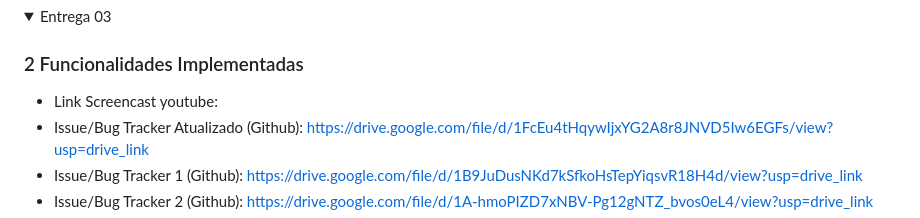
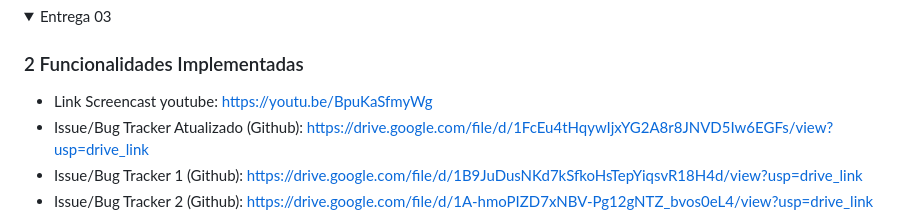
Before and after one commit to vic-fmr/karaoke-queue-poo, a Markdown page: README.md, the part around the change. GitHub-like rendering; folded sections open.

Commit message:
Update README with project details and team info

```diff
--- a/README.md
+++ b/README.md
@@ -41,7 +41,7 @@ O KaraQ [nome provisório] consiste em um sistema de gerenciamento de sessões d
   <summary>Entrega 03</summary>
 
   ### 2 Funcionalidades Implementadas
-  - Link Screencast youtube:
+  - Link Screencast youtube: https://youtu.be/BpuKaSfmyWg
   - Issue/Bug Tracker Atualizado (Github): https://drive.google.com/file/d/1FcEu4tHqywIjxYG2A8r8JNVD5Iw6EGFs/view?usp=drive_link
   - Issue/Bug Tracker 1 (Github): https://drive.google.com/file/d/1B9JuDusNKd7kSfkoHsTepYiqsvR18H4d/view?usp=drive_link
   - Issue/Bug Tracker 2 (Github): https://drive.google.com/file/d/1A-hmoPIZD7xNBV-Pg12gNTZ_bvos0eL4/view?usp=drive_link
```
